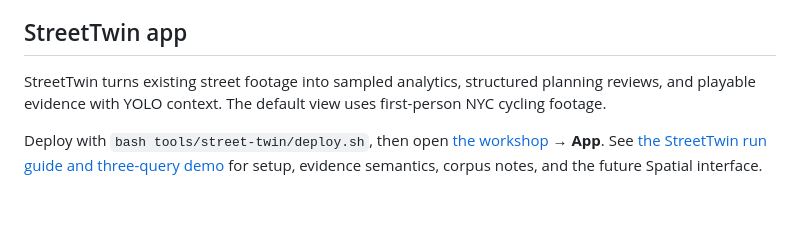
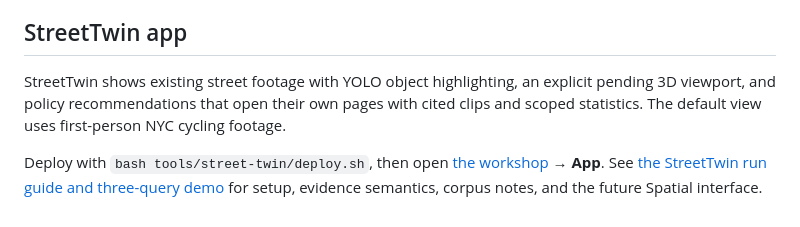
Before and after one commit to Cobeml/unroll-unrest, a Markdown page: README.md, the part around the change. GitHub-like rendering.

```diff
--- a/README.md
+++ b/README.md
@@ -339,6 +339,6 @@ lists every variable with a description.
 
 ## StreetTwin app
 
-StreetTwin turns existing street footage into sampled analytics, structured planning reviews, and playable evidence with YOLO context. The default view uses first-person NYC cycling footage.
+StreetTwin shows existing street footage with YOLO object highlighting, an explicit pending 3D viewport, and policy recommendations that open their own pages with cited clips and scoped statistics. The default view uses first-person NYC cycling footage.
 
 Deploy with `bash tools/street-twin/deploy.sh`, then open [the workshop](https://workshop.thecosmoslabs.com) → **App**. See [the StreetTwin run guide and three-query demo](tools/street-twin/README.md) for setup, evidence semantics, corpus notes, and the future Spatial interface.
```
Also changed, not shown: tools/street-twin/README.md (+49 -26 lines).
